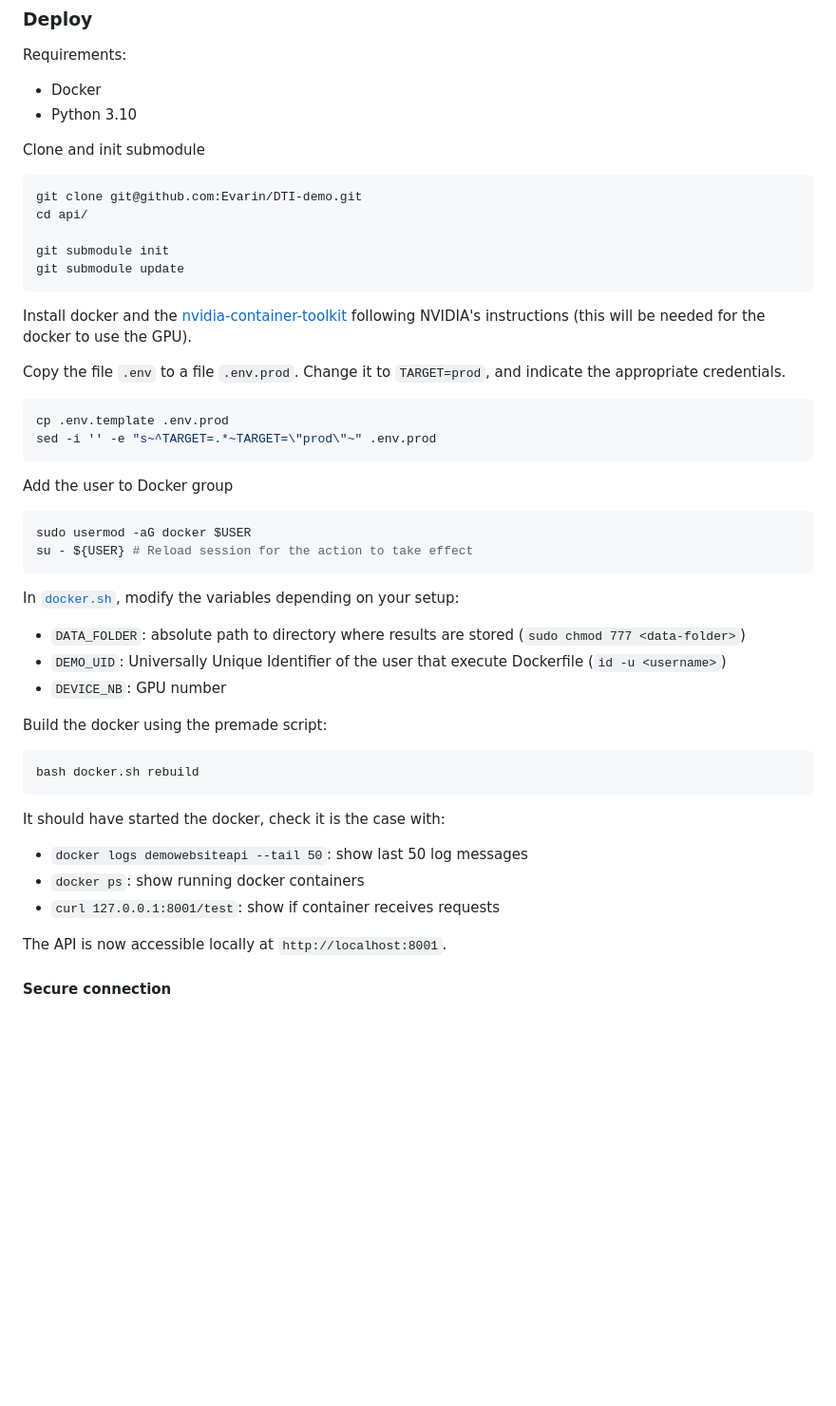
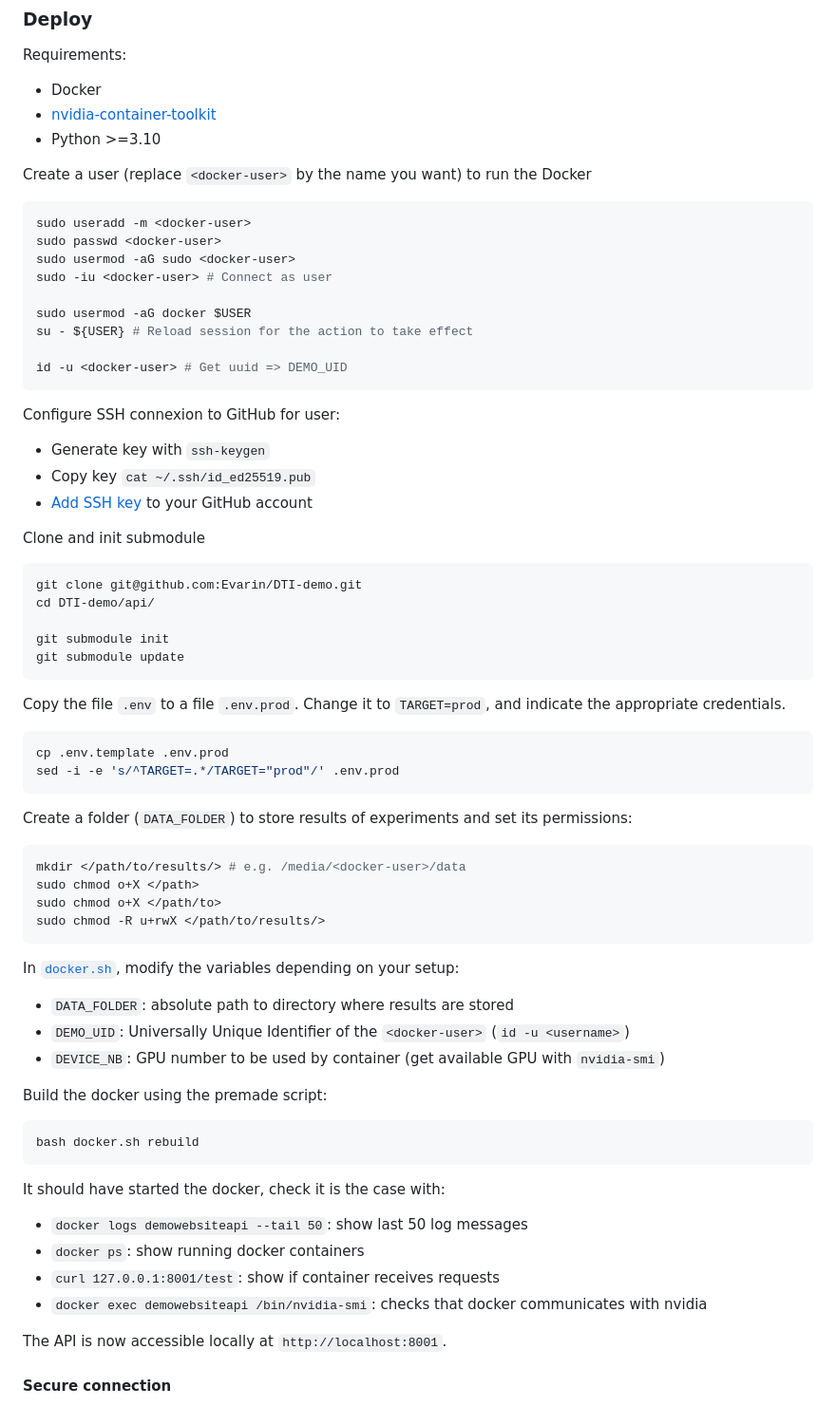
Before and after one commit to Aikon-platform/discover-demo, a Markdown page: api/README.md, the part around the change. Shown at 95% size. Drawn GitHub-style; blank space fills up the shorter version.

Commit message:
[DOCS] more deploy instructions

````diff
--- a/api/README.md
+++ b/api/README.md
@@ -58,38 +58,55 @@ And the server:
 
 Requirements:
 - Docker
-- Python 3.10
+- [nvidia-container-toolkit](https://docs.nvidia.com/datacenter/cloud-native/container-toolkit/latest/install-guide.html)
+- Python >=3.10
+
+Create a user (replace `<docker-user>` by the name you want) to run the Docker
+```bash
+sudo useradd -m <docker-user>
+sudo passwd <docker-user>
+sudo usermod -aG sudo <docker-user>
+sudo -iu <docker-user> # Connect as user
+
+sudo usermod -aG docker $USER
+su - ${USER} # Reload session for the action to take effect
+
+id -u <docker-user> # Get uuid => DEMO_UID
+```
+
+Configure SSH connexion to GitHub for user:
+- Generate key with `ssh-keygen`
+- Copy key `cat ~/.ssh/id_ed25519.pub`
+- [Add SSH key](https://github.com/settings/ssh/new) to your GitHub account
 
 Clone and init submodule
-
-```shell
+```bash
 git clone git@github.com:Evarin/DTI-demo.git
-cd api/
+cd DTI-demo/api/
 
 git submodule init
 git submodule update
 ```
 
-Install docker and the [nvidia-container-toolkit](https://docs.nvidia.com/datacenter/cloud-native/container-toolkit/latest/install-guide.html) following NVIDIA's instructions (this will be needed for the docker to use the GPU).
-
 Copy the file `.env` to a file `.env.prod`. Change it to `TARGET=prod`, and indicate the appropriate credentials.
 
-```shell
+```bash
 cp .env.template .env.prod
-sed -i '' -e "s~^TARGET=.*~TARGET=\"prod\"~" .env.prod
+sed -i -e 's/^TARGET=.*/TARGET="prod"/' .env.prod
 ```
 
-Add the user to Docker group
+Create a folder (`DATA_FOLDER`) to store results of experiments and set its permissions:
 ```bash
-sudo usermod -aG docker $USER
-su - ${USER} # Reload session for the action to take effect
+mkdir </path/to/results/> # e.g. /media/<docker-user>/data
+sudo chmod o+X </path>
+sudo chmod o+X </path/to>
+sudo chmod -R u+rwX </path/to/results/>
 ```
 
 In [`docker.sh`](docker.sh), modify the variables depending on your setup:
-- `DATA_FOLDER`: absolute path to directory where results are stored (`sudo chmod 777 <data-folder>`)
-- `DEMO_UID`: Universally Unique Identifier of the user that execute Dockerfile (`id -u <username>`)
-- `DEVICE_NB`: GPU number
-
+- `DATA_FOLDER`: absolute path to directory where results are stored
+- `DEMO_UID`: Universally Unique Identifier of the `<docker-user>` (`id -u <username>`)
+- `DEVICE_NB`: GPU number to be used by container (get available GPU with `nvidia-smi`)
 
 Build the docker using the premade script:
 
@@ -101,6 +118,7 @@ It should have started the docker, check it is the case with:
 - `docker logs demowebsiteapi --tail 50`: show last 50 log messages
 - `docker ps`: show running docker containers
 - `curl 127.0.0.1:8001/test`: show if container receives requests
+- `docker exec demowebsiteapi /bin/nvidia-smi`: checks that docker communicates with nvidia
 
 The API is now accessible locally at `http://localhost:8001`.
 
````
